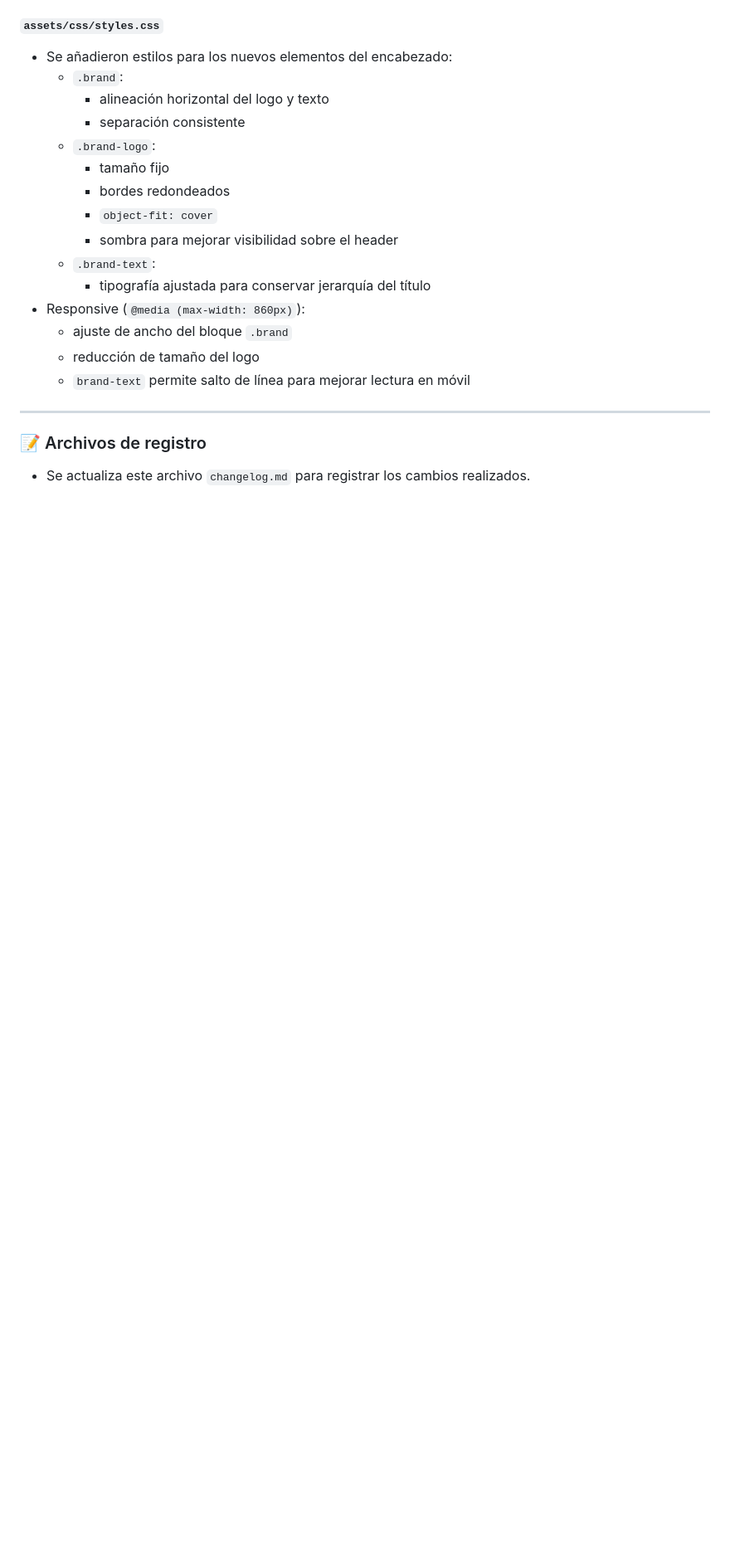
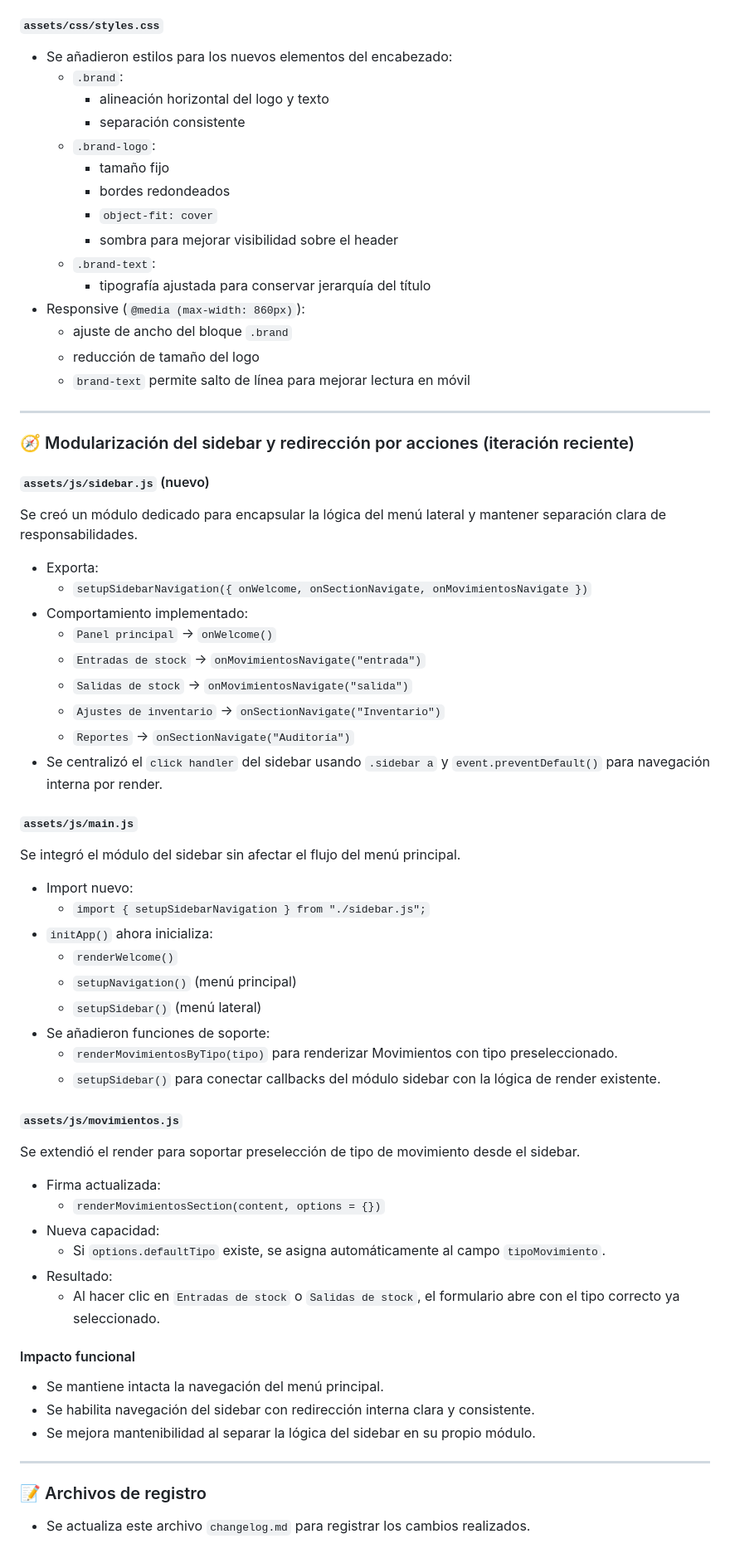
Before and after one commit to Bstz-att1/Frontend-PM, a Markdown page: changelog.md, the part around the change. Shown at 83% size. GitHub-like rendering; blank space fills up the shorter version.

Commit message:
docs: registra modularización del sidebar y redirección interna en changelog.md

```diff
--- a/changelog.md
+++ b/changelog.md
@@ -363,5 +363,50 @@ Se aplicó una mejora visual enfocada en dar más vida al sistema, especialmente
 
 ---
 
+### 🧭 Modularización del sidebar y redirección por acciones (iteración reciente)
+
+#### `assets/js/sidebar.js` (nuevo)
+Se creó un módulo dedicado para encapsular la lógica del menú lateral y mantener separación clara de responsabilidades.
+
+- Exporta:
+  - `setupSidebarNavigation({ onWelcome, onSectionNavigate, onMovimientosNavigate })`
+- Comportamiento implementado:
+  - `Panel principal` → `onWelcome()`
+  - `Entradas de stock` → `onMovimientosNavigate("entrada")`
+  - `Salidas de stock` → `onMovimientosNavigate("salida")`
+  - `Ajustes de inventario` → `onSectionNavigate("Inventario")`
+  - `Reportes` → `onSectionNavigate("Auditoría")`
+- Se centralizó el `click handler` del sidebar usando `.sidebar a` y `event.preventDefault()` para navegación interna por render.
+
+#### `assets/js/main.js`
+Se integró el módulo del sidebar sin afectar el flujo del menú principal.
+
+- Import nuevo:
+  - `import { setupSidebarNavigation } from "./sidebar.js";`
+- `initApp()` ahora inicializa:
+  - `renderWelcome()`
+  - `setupNavigation()` (menú principal)
+  - `setupSidebar()` (menú lateral)
+- Se añadieron funciones de soporte:
+  - `renderMovimientosByTipo(tipo)` para renderizar Movimientos con tipo preseleccionado.
+  - `setupSidebar()` para conectar callbacks del módulo sidebar con la lógica de render existente.
+
+#### `assets/js/movimientos.js`
+Se extendió el render para soportar preselección de tipo de movimiento desde el sidebar.
+
+- Firma actualizada:
+  - `renderMovimientosSection(content, options = {})`
+- Nueva capacidad:
+  - Si `options.defaultTipo` existe, se asigna automáticamente al campo `tipoMovimiento`.
+- Resultado:
+  - Al hacer clic en `Entradas de stock` o `Salidas de stock`, el formulario abre con el tipo correcto ya seleccionado.
+
+#### Impacto funcional
+- Se mantiene intacta la navegación del menú principal.
+- Se habilita navegación del sidebar con redirección interna clara y consistente.
+- Se mejora mantenibilidad al separar la lógica del sidebar en su propio módulo.
+
+---
+
 ### 📝 Archivos de registro
 - Se actualiza este archivo `changelog.md` para registrar los cambios realizados.
```
